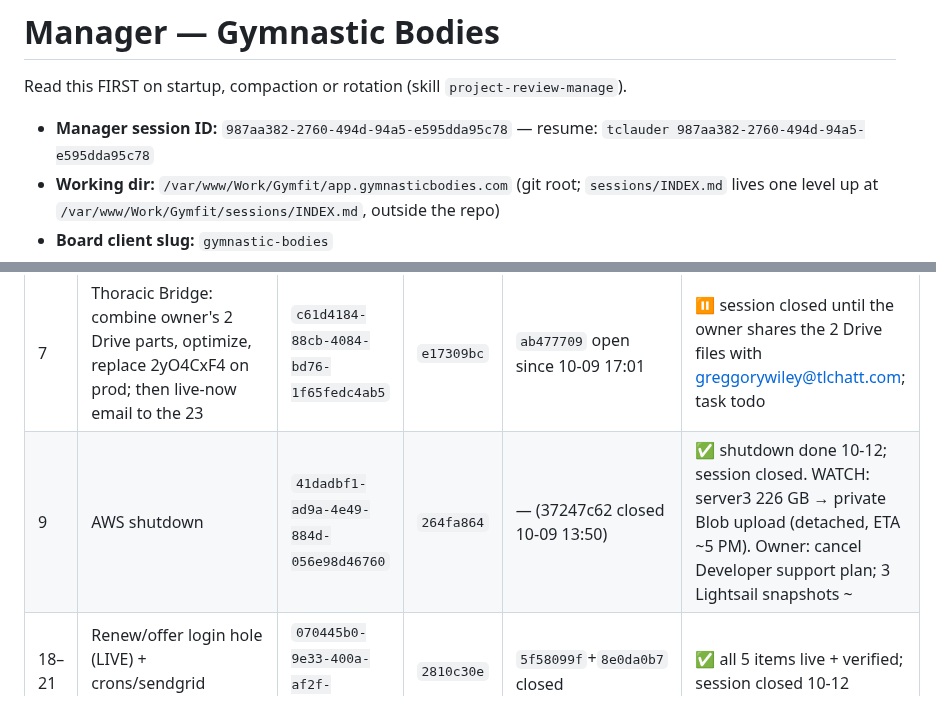
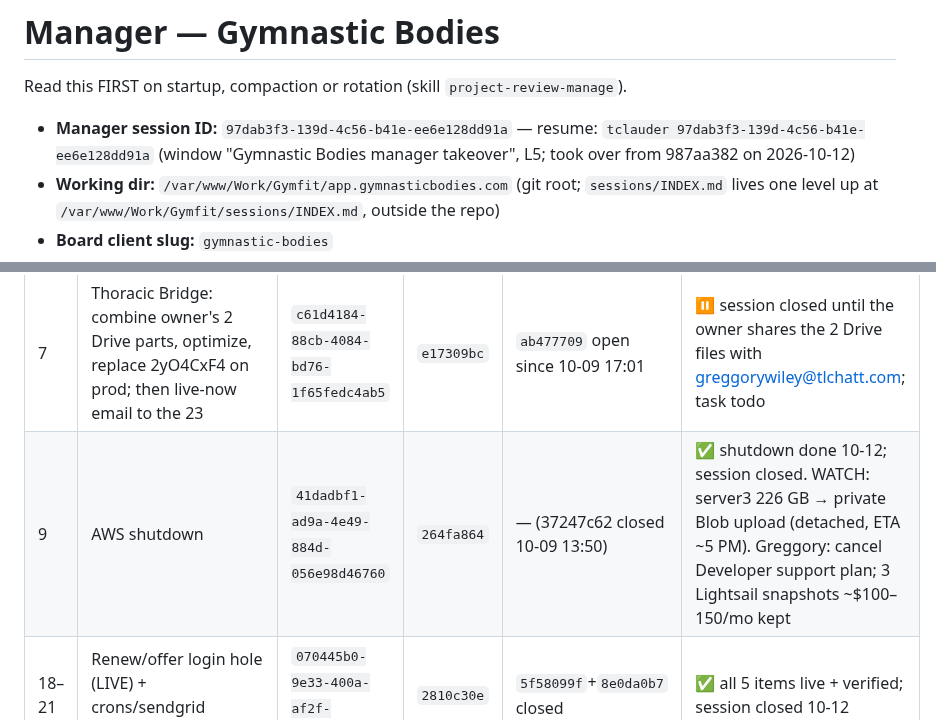
Before and after one commit to tlchatt/gymnasticbodies.com, a Markdown page: sessions/MANAGER.md, 2 parts joined by grey strips. Rendered like a GitHub page.

Commit message:
Manager: new manager session 97dab3f3 takes over

```diff
--- a/sessions/MANAGER.md
+++ b/sessions/MANAGER.md
@@ -2,7 +2,7 @@
 
 Read this FIRST on startup, compaction or rotation (skill `project-review-manage`).
 
-- **Manager session ID:** `987aa382-2760-494d-94a5-e595dda95c78` — resume: `tclauder 987aa382-2760-494d-94a5-e595dda95c78`
+- **Manager session ID:** `97dab3f3-139d-4c56-b41e-ee6e128dd91a` — resume: `tclauder 97dab3f3-139d-4c56-b41e-ee6e128dd91a` (window "Gymnastic Bodies manager takeover", L5; took over from 987aa382 on 2026-10-12)
 - **Working dir:** `/var/www/Work/Gymfit/app.gymnasticbodies.com` (git root; `sessions/INDEX.md` lives one level up at `/var/www/Work/Gymfit/sessions/INDEX.md`, outside the repo)
 - **Board client slug:** `gymnastic-bodies`
 - **Project workspace:** `L5` (label "GymnasticBodies" in ~/.config/waybar/workspace-labels.json). Launch every worker with `hyprctl dispatch exec "[workspace name:L5 silent] xdg-terminal-exec …"` and confirm it landed on L5 — never the active workspace.
@@ -27,7 +27,7 @@ _Carried over from 2026-10-09 (numbers kept). See Past days for the full 10-09 l
 | 39 | Billing reminder before charges (trial/credit end, monthly, yearly) — owner approved; ~22 credited resume Oct 28; owner approves wording + Stripe setting changes | `48d314cf-223f-4e4c-9dea-7e0cf096139f` | `e19a9766` | `b0b3db55` open | 🟡 dispatched |
 | 37 | Review: GB dispute rate vs Visa VAMP / Mastercard ECP thresholds (read-only Stripe analysis + recommendation) | `b49d223a-5791-4217-a21b-be9f3b0e35d8` | `a3f984c2` | `f0de0a4a` closed | ✅ report done (90d 0.72%, 30d 0.55%, WATCH vs Stripe 0.75%); task in review; session closed |
 | 7 | Thoracic Bridge: combine owner's 2 Drive parts, optimize, replace 2yO4CxF4 on prod; then live-now email to the 23 | `c61d4184-88cb-4084-bd76-1f65fedc4ab5` | `e17309bc` | `ab477709` open since 10-09 17:01 | ⏸ session closed until the owner shares the 2 Drive files with greggorywiley@tlchatt.com; task todo |
-| 9 | AWS shutdown | `41dadbf1-ad9a-4e49-884d-056e98d46760` | `264fa864` | — (37247c62 closed 10-09 13:50) | ✅ shutdown done 10-12; session closed. WATCH: server3 226 GB → private Blob upload (detached, ETA ~5 PM). Owner: cancel Developer support plan; 3 Lightsail snapshots ~| 9 | AWS shutdown | `41dadbf1-ad9a-4e49-884d-056e98d46760` | `264fa864` | — (37247c62 closed 10-09 13:50) |00–150/mo kept |
+| 9 | AWS shutdown | `41dadbf1-ad9a-4e49-884d-056e98d46760` | `264fa864` | — (37247c62 closed 10-09 13:50) | ✅ shutdown done 10-12; session closed. WATCH: server3 226 GB → private Blob upload (detached, ETA ~5 PM). Greggory: cancel Developer support plan; 3 Lightsail snapshots ~$100–150/mo kept |
 | 18–21 | Renew/offer login hole (LIVE) + crons/sendgrid key/test scripts | `070445b0-9e33-400a-af2f-9b272ddc7e88` | `2810c30e` | `5f58099f`+`8e0da0b7` closed | ✅ all 5 items live + verified; session closed 10-12 |
 
 ## Past days
```
